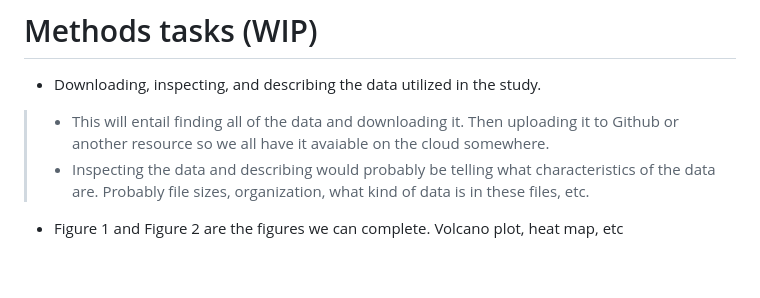
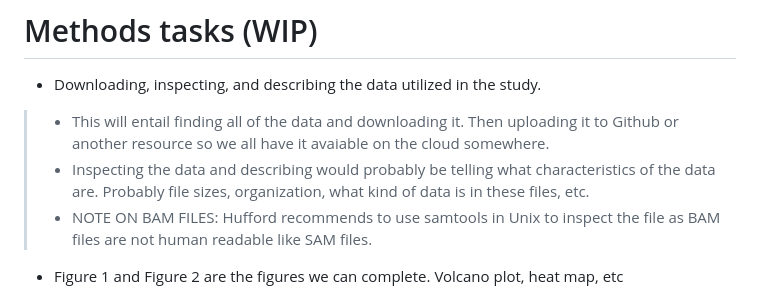
Before and after one commit to dtbun/BCB546-Spring2024-FinalProject, a Markdown page: Tasks_outline/README.md, the part around the change. GitHub-like rendering; blank space fills up the shorter version.

```diff
--- a/Tasks_outline/README.md
+++ b/Tasks_outline/README.md
@@ -23,6 +23,7 @@ DC1).
 * Downloading, inspecting, and describing the data utilized in the study.
 > * This will entail finding all of the data and downloading it. Then uploading it to Github or another resource so we all have it avaiable on the cloud somewhere.
 > * Inspecting the data and describing would probably be telling what characteristics of the data are. Probably file sizes, organization, what kind of data is in these files, etc.
+> * NOTE ON BAM FILES: Hufford recommends to use samtools in Unix to inspect the file as BAM files are not human readable like SAM files.
 * Figure 1 and Figure 2 are the figures we can complete. Volcano plot, heat map, etc
 > * Need to process/filter the data: We applied a stringent filter on the data to remove the gene tags with sparse count data. Genes with at least 1 count per million (cpm) in at least half of the sample size were kept in the analysis. There are 62,069 gene tags in the raw data and 17,757 of them were kept in the analysis after the filter. The biological coefficient of variation (BCV) in the 136 RNA-seq samples was about 0.4, which indicates that a good quality of this dataset as a typical BCV value from a well-controlled experiment is 0.4 for human data [13].
 
```
